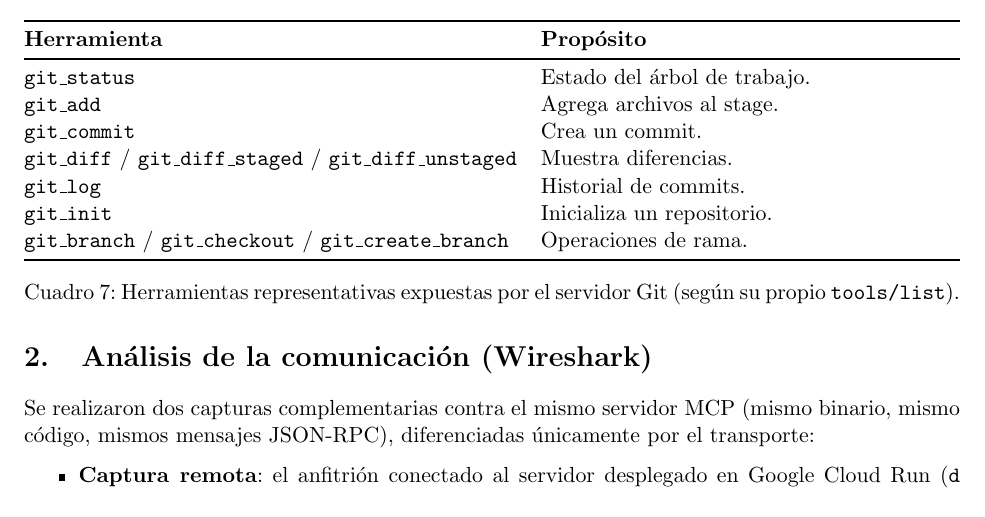
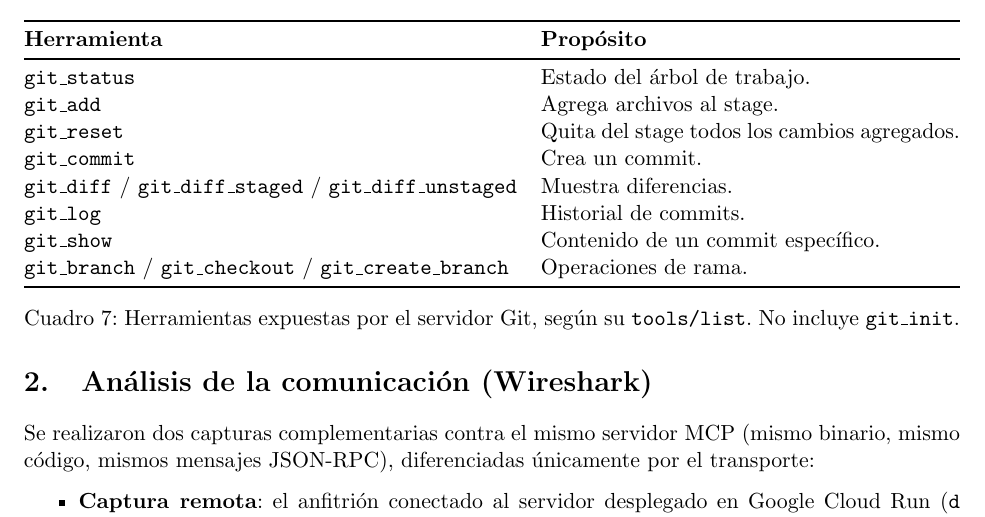
Before and after one commit to TonitoMC/data-catalog-mcp, a LaTeX document (docs/Informe.tex): part of page 8 of 18, cut so that both start at the same text. Compiled offline with pdfLaTeX.

Commit message:
update report

```diff
--- a/docs/Informe.tex
+++ b/docs/Informe.tex
@@ -497,14 +497,15 @@ Rol & Consumido sin modificar. \\
 \midrule
 \code{git\_status} & Estado del árbol de trabajo. \\
 \code{git\_add} & Agrega archivos al stage. \\
+\code{git\_reset} & Quita del stage todos los cambios agregados. \\
 \code{git\_commit} & Crea un commit. \\
 \code{git\_diff} / \code{git\_diff\_staged} / \code{git\_diff\_unstaged} & Muestra diferencias. \\
 \code{git\_log} & Historial de commits. \\
-\code{git\_init} & Inicializa un repositorio. \\
+\code{git\_show} & Contenido de un commit específico. \\
 \code{git\_branch} / \code{git\_checkout} / \code{git\_create\_branch} & Operaciones de rama. \\
 \bottomrule
 \end{tabularx}
-\caption{Herramientas representativas expuestas por el servidor Git (según su propio \texttt{tools/list}).}
+\caption{Herramientas expuestas por el servidor Git, según su \texttt{tools/list}. No incluye \texttt{git\_init}.}
 \label{tab:git-tools}
 \end{table}
 
```
Also changed, not shown: 1 other file.
